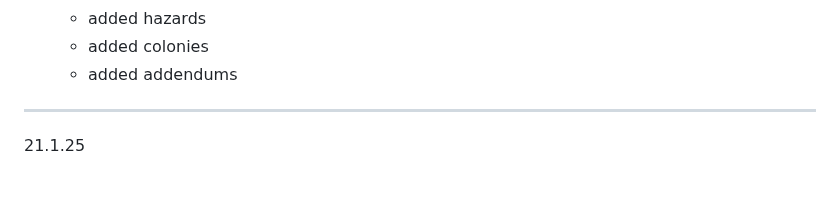
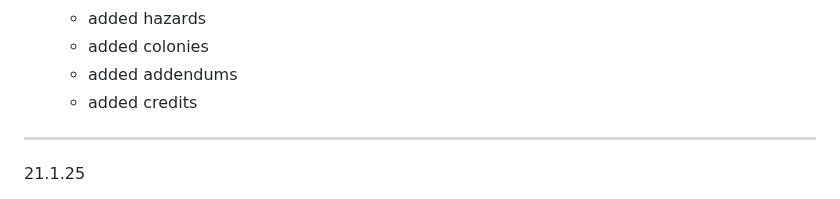
Before and after one commit to hellstorm-software/Kult-Rising, a Markdown page: wikiChangelog.md, the part around the change. GitHub-like rendering.

```diff
--- a/wikiChangelog.md
+++ b/wikiChangelog.md
@@ -24,6 +24,7 @@
     - added hazards
     - added colonies
     - added addendums
+    - added credits
 
 ----------------------------------------------------------
 
```
